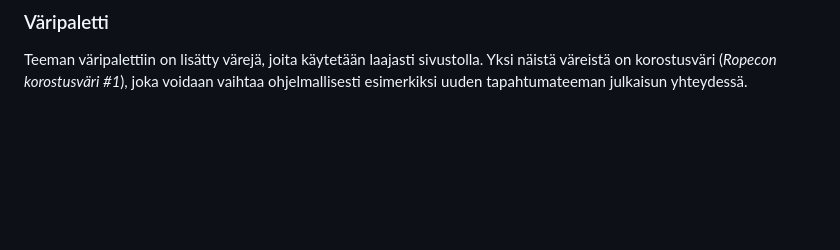
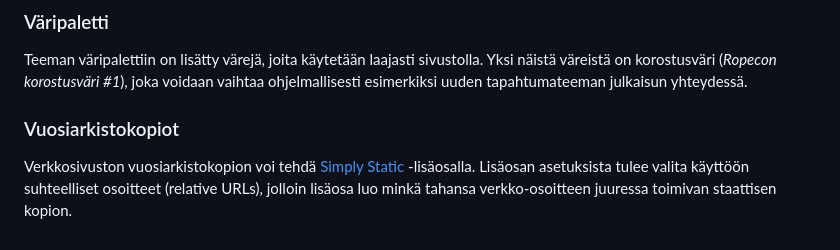
Before and after one commit to Ropecon/ropecon-www, a Markdown page: guide/README.md, the part around one of its changes. GitHub-like rendering; blank space fills up the shorter version.

```diff
--- a/guide/README.md
+++ b/guide/README.md
@@ -57,3 +57,7 @@ Tekijänoikeustiedot tulee tallentaa kuvan *Kuvaus*-kenttään WordPressin media
 ### Väripaletti
 
 Teeman väripalettiin on lisätty värejä, joita käytetään laajasti sivustolla. Yksi näistä väreistä on korostusväri (*Ropecon korostusväri #1*), joka voidaan vaihtaa ohjelmallisesti esimerkiksi uuden tapahtumateeman julkaisun yhteydessä.
+
+### Vuosiarkistokopiot
+
+Verkkosivuston vuosiarkistokopion voi tehdä [Simply Static](https://fi.wordpress.org/plugins/simply-static/) -lisäosalla. Lisäosan asetuksista tulee valita käyttöön suhteelliset osoitteet (relative URLs), jolloin lisäosa luo minkä tahansa verkko-osoitteen juuressa toimivan staattisen kopion.
```
Also changed, not shown: other parts of guide/README.md (+1 -1 lines).
